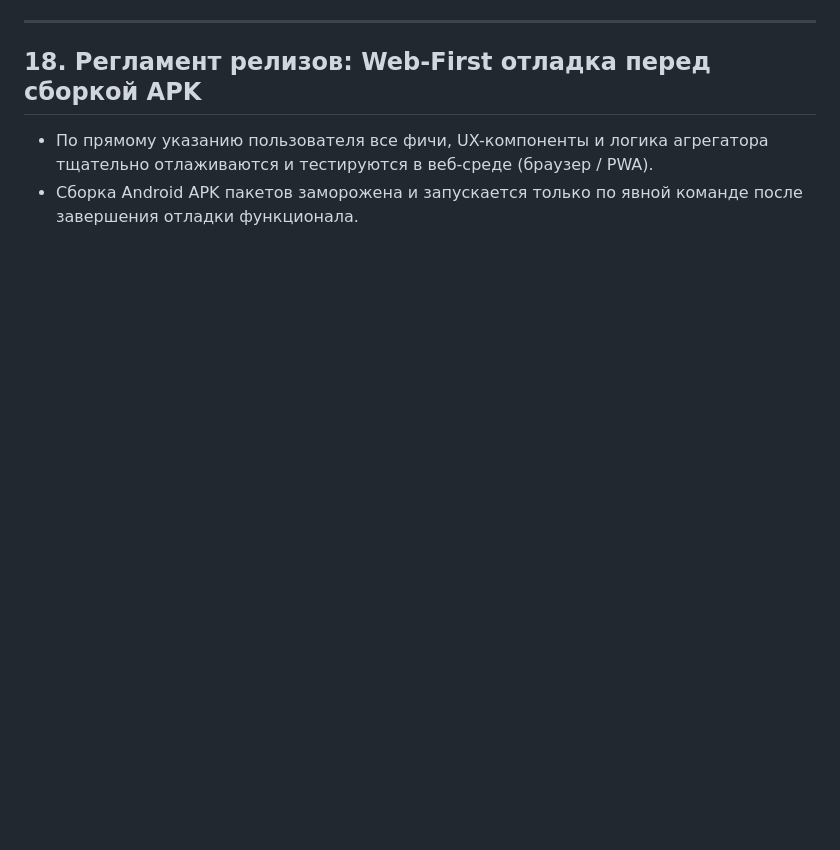
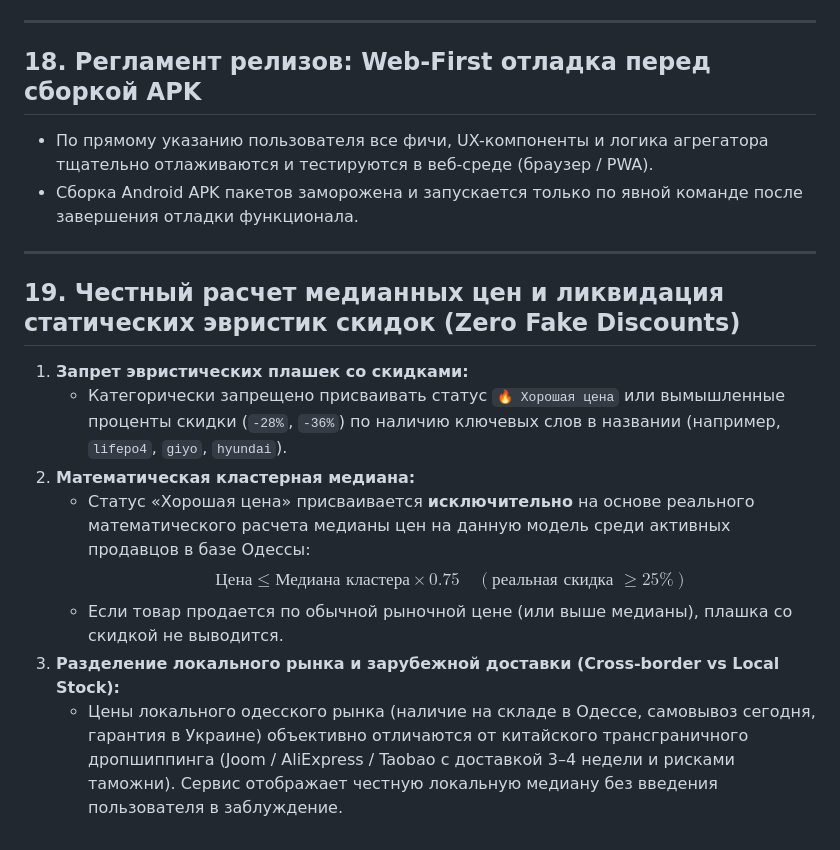
Before and after one commit to sway-nick/my-olx, a Markdown page: PROJECT_RULES.md, the part around the change. GitHub-like rendering; blank space fills up the shorter version.

Commit message:
docs: Add Section 19 on honest median prices and zero fake discounts

```diff
--- a/PROJECT_RULES.md
+++ b/PROJECT_RULES.md
@@ -253,3 +253,15 @@ $$\text{Емкость базы} = \frac{500\text{ МБ}}{1.1\text{ КБ/зап
 ## 18. Регламент релизов: Web-First отладка перед сборкой APK
 * По прямому указанию пользователя все фичи, UX-компоненты и логика агрегатора тщательно отлаживаются и тестируются в веб-среде (браузер / PWA).
 * Сборка Android APK пакетов заморожена и запускается только по явной команде после завершения отладки функционала.
+
+---
+
+## 19. Честный расчет медианных цен и ликвидация статических эвристик скидок (Zero Fake Discounts)
+1. **Запрет эвристических плашек со скидками:**
+   * Категорически запрещено присваивать статус `🔥 Хорошая цена` или вымышленные проценты скидки (`-28%`, `-36%`) по наличию ключевых слов в названии (например, `lifepo4`, `giyo`, `hyundai`).
+2. **Математическая кластерная медиана:**
+   * Статус «Хорошая цена» присваивается **исключительно** на основе реального математического расчета медианы цен на данную модель среди активных продавцов в базе Одессы:
+     $$\text{Цена} \le \text{Медиана кластера} \times 0.75 \quad (\text{реальная скидка } \ge 25\%)$$
+   * Если товар продается по обычной рыночной цене (или выше медианы), плашка со скидкой не выводится.
+3. **Разделение локального рынка и зарубежной доставки (Cross-border vs Local Stock):**
+   * Цены локального одесского рынка (наличие на складе в Одессе, самовывоз сегодня, гарантия в Украине) объективно отличаются от китайского трансграничного дропшиппинга (Joom / AliExpress / Taobao с доставкой 3–4 недели и рисками таможни). Сервис отображает честную локальную медиану без введения пользователя в заблуждение.
```
